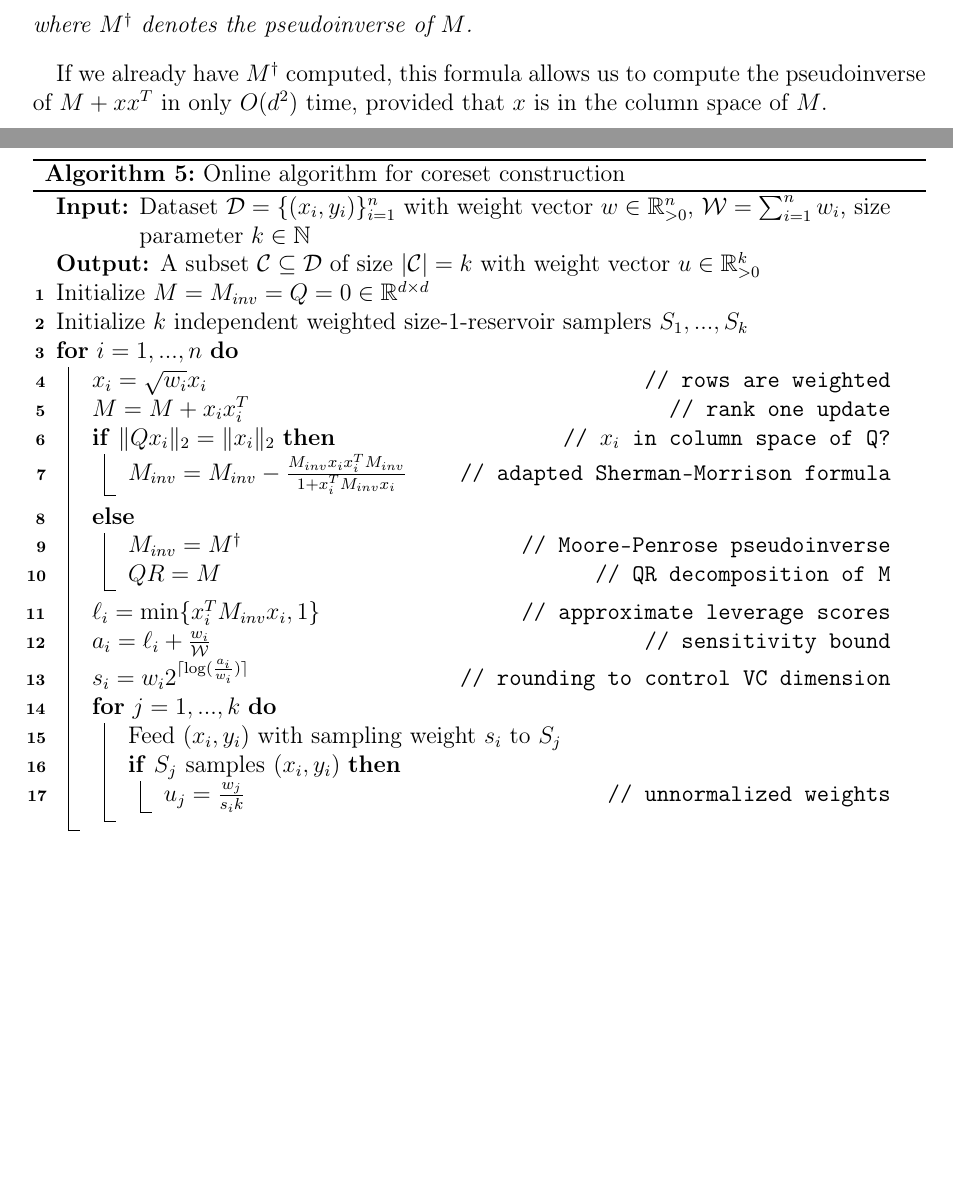
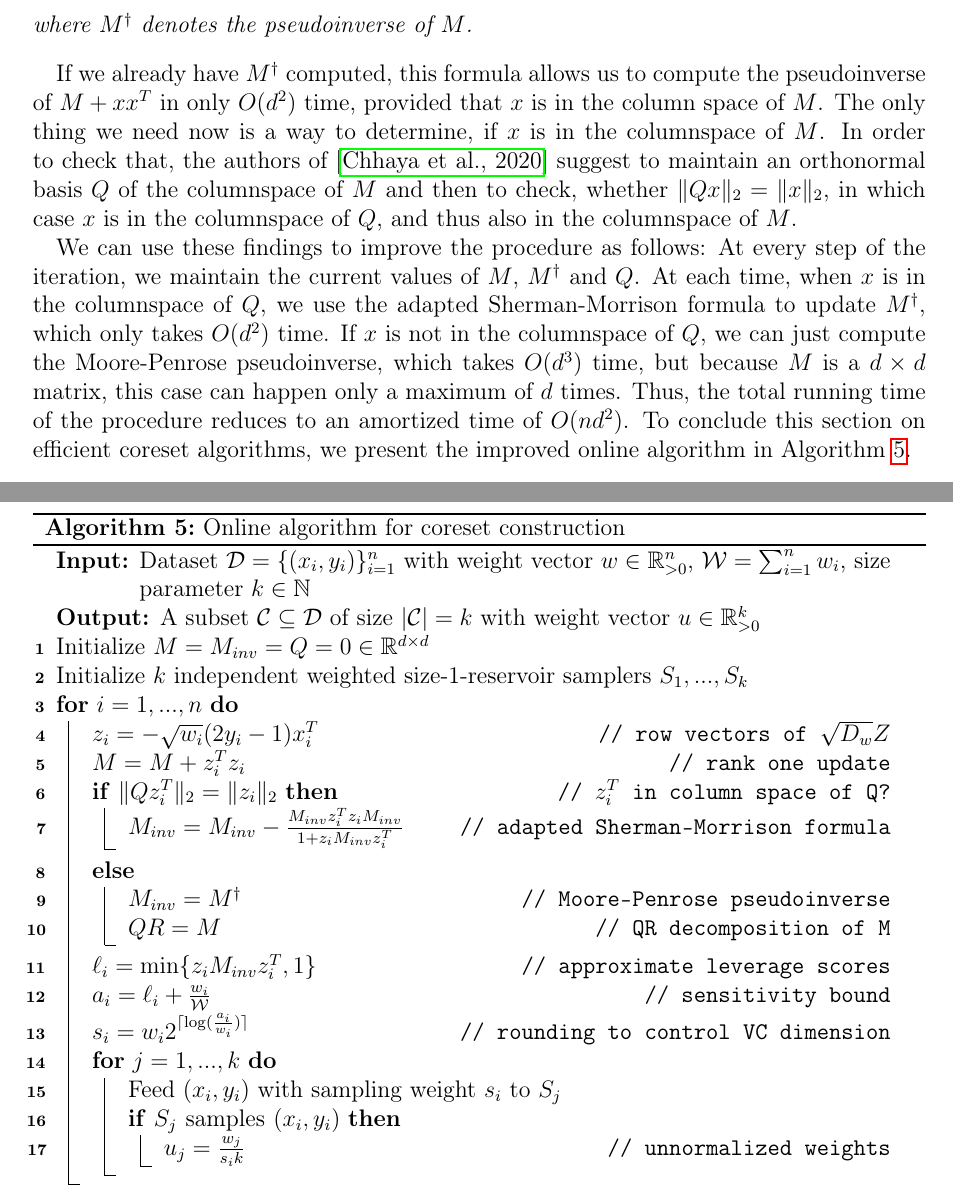
Before and after one commit to chr-peters/masters-thesis, a LaTeX thesis (masters_thesis_christian_peters.tex, which reads sections/efficient_algorithms.tex): two parts of pages 43 and 44 of 47 before the commit and two parts of pages 43 and 44 of 48 after it, joined at a grey line, cut so that both start at the same text, the shorter picture padded with empty space. Compiled offline with pdfLaTeX.

Commit message:
online coreset algorithm

```diff
--- a/sections/efficient_algorithms.tex
+++ b/sections/efficient_algorithms.tex
@@ -496,6 +496,29 @@ computed pseudoinverse more efficiently.
 If we already have $M^\dagger$ computed, this formula allows us
 to compute the pseudoinverse of $M + xx^T$ in only $O(d^2)$
 time, provided that $x$ is in the column space of $M$.
+The only thing we need now is a way to determine, if $x$
+is in the columnspace of $M$.
+In order to check that, the authors of \cite{tensor-factorization}
+suggest to maintain an orthonormal basis $Q$ of the columnspace
+of $M$ and then to check, whether
+$\lVert Qx \rVert_2 = \lVert x \rVert_2$, in which case $x$ is
+in the columnspace of $Q$, and thus also in the columnspace of
+$M$.
+
+We can use these findings to improve the procedure as follows:
+At every step of the iteration, we maintain the current values
+of $M$, $M^\dagger$ and $Q$. At each time, when $x$ is in the
+columnspace of $Q$, we use the adapted Sherman-Morrison
+formula to update $M^\dagger$, which only takes $O(d^2)$
+time. If $x$ is not in the columnspace of $Q$, we can
+just compute the Moore-Penrose pseudoinverse, which takes
+$O(d^3)$ time, but because $M$ is a $d \times d$ matrix,
+this case can happen only a maximum of $d$ times.
+Thus, the total running time of the procedure reduces
+to an amortized time of $O(nd^2)$.
+To conclude this section on efficient coreset algorithms,
+we present the improved online algorithm in
+Algorithm~\ref{algo:online}.
 
 \begin{algorithm}
     \DontPrintSemicolon
@@ -510,17 +533,17 @@ time, provided that $x$ is in the column space of $M$.
     Initialize $k$ independent weighted size-1-reservoir
     samplers $S_1, ..., S_k$ \;
     \For{$i = 1, ..., n$} {
-    $x_i = \sqrt{w_i} x_i$\tcp*[r]{rows are weighted}
-    $M = M + x_i x_i^T$\tcp*[r]{rank one update}
-    \If(\tcp*[f]{$x_i$ in column space of Q?}){$\lVert Q x_i \rVert_2 = \lVert x_i \rVert_2$}{
-    $M_{inv} = M_{inv} - \frac{M_{inv}x_ix_i^TM_{inv}}{1 + x_i^T M_{inv} x_i}$
+    $z_i = -\sqrt{w_i} (2y_i - 1)x_i^T$\tcp*[r]{row vectors of $\sqrt{D_w}Z$}
+    $M = M + z_i^T z_i$\tcp*[r]{rank one update}
+    \If(\tcp*[f]{$z_i^T$ in column space of Q?}){$\lVert Q z_i^T \rVert_2 = \lVert z_i \rVert_2$}{
+    $M_{inv} = M_{inv} - \frac{M_{inv}z_i^Tz_iM_{inv}}{1 + z_i M_{inv} z_i^T}$
     \tcp*[r]{adapted Sherman-Morrison formula}
     }
     \Else{
         $M_{inv} = M^\dagger$\tcp*[r]{Moore-Penrose pseudoinverse}
         $QR = M$\tcp*[r]{QR decomposition of M}
     }
-    $\ell_i = \min\{x_i^T M_{inv} x_i, 1\}$\tcp*[r]{approximate leverage scores}
+    $\ell_i = \min\{z_i M_{inv} z_i^T, 1\}$\tcp*[r]{approximate leverage scores}
     $a_i = \ell_i + \frac{w_i}{\mathcal{W}}$
     \tcp*[r]{sensitivity bound}
     $s_i = w_i 2^{\lceil\log(\frac{a_i}{w_i})\rceil}$
```
Also changed, not shown: sections/efficient_algorithms.tex (2 more changed lines).
